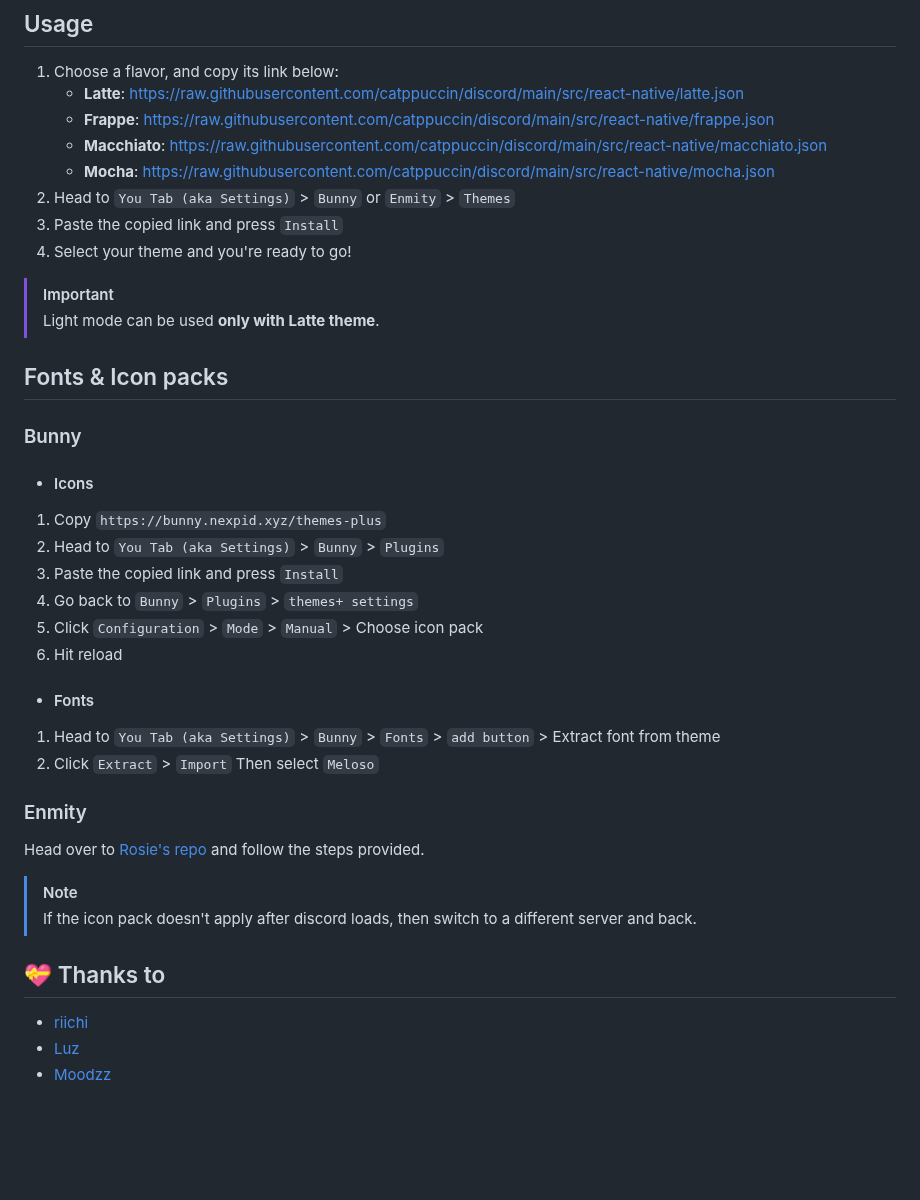
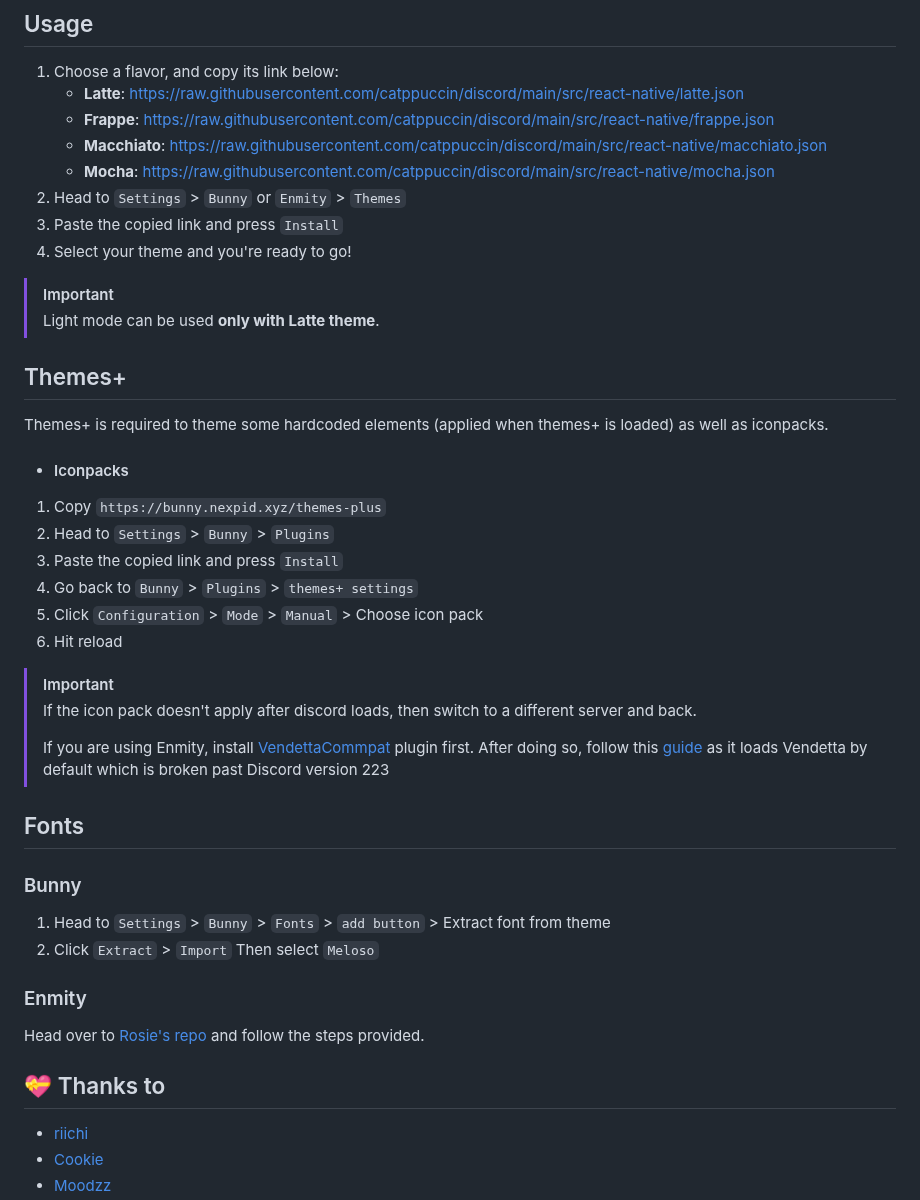
Before and after one commit to catppuccin/vendetta, a Markdown page: README.md, the part around one of its changes. Rendered like a GitHub page; blank space fills up the shorter version.

```diff
--- a/README.md
+++ b/README.md
@@ -39,7 +39,7 @@
 	- **Frappe**: https://raw.githubusercontent.com/catppuccin/discord/main/src/react-native/frappe.json
 	- **Macchiato**: https://raw.githubusercontent.com/catppuccin/discord/main/src/react-native/macchiato.json
 	- **Mocha**:  https://raw.githubusercontent.com/catppuccin/discord/main/src/react-native/mocha.json
-2. Head to `You Tab (aka Settings)` > `Bunny` or `Enmity` > `Themes`
+2. Head to `Settings` > `Bunny` or `Enmity` > `Themes`
 3. Paste the copied link and press `Install`
 4. Select your theme and you're ready to go!
 
@@ -47,17 +47,23 @@
 > Light mode can be used **only with Latte theme**.
 
 
-## Fonts & Icon packs
-### Bunny
-- #### Icons
+## Themes+
+Themes+ is required to theme some hardcoded elements (applied when themes+ is loaded) as well as iconpacks.
+- #### Iconpacks
 1. Copy `https://bunny.nexpid.xyz/themes-plus`
-2. Head to `You Tab (aka Settings)` > `Bunny` > `Plugins`
+2. Head to `Settings` > `Bunny` > `Plugins`
 3. Paste the copied link and press `Install`
 4. Go back to `Bunny` > `Plugins` > `themes+ settings`
 5. Click `Configuration` > `Mode` > `Manual` > Choose icon pack
 6. Hit reload
-- #### Fonts
-1. Head to `You Tab (aka Settings)` > `Bunny` > `Fonts` > `add button` > Extract font from theme
+> [!IMPORTANT]
+> If the icon pack doesn't apply after discord loads, then switch to a different server and back.
+>
+> If you are using Enmity, install [VendettaCommpat](https://discord.com/channels/950850315601711176/1019645460589318165/1211473409154744350) plugin first. After doing so, follow this [guide](https://discord.com/channels/950850315601711176/1239393517151846412) as it loads Vendetta by default which is broken past Discord version 223
+
+## Fonts
+### Bunny
+1. Head to `Settings` > `Bunny` > `Fonts` > `add button` > Extract font from theme
 2. Click `Extract` > `Import` Then select `Meloso`
 
 ### Enmity
@@ -65,11 +71,8 @@
 
 
 
-> [!NOTE]
-> If the icon pack doesn't apply after discord loads, then switch to a different server and back.
-
 ## 💝 Thanks to
 
 - [riichi](https://github.com/riivx)
-- [Luz](https://github.com/luzikii)
+- [Cookie](https://github.com/Covkie)
 - [Moodzz](https://github.com/Moodzz1)
```
Also changed, not shown: other parts of README.md (+0 -2 lines).
